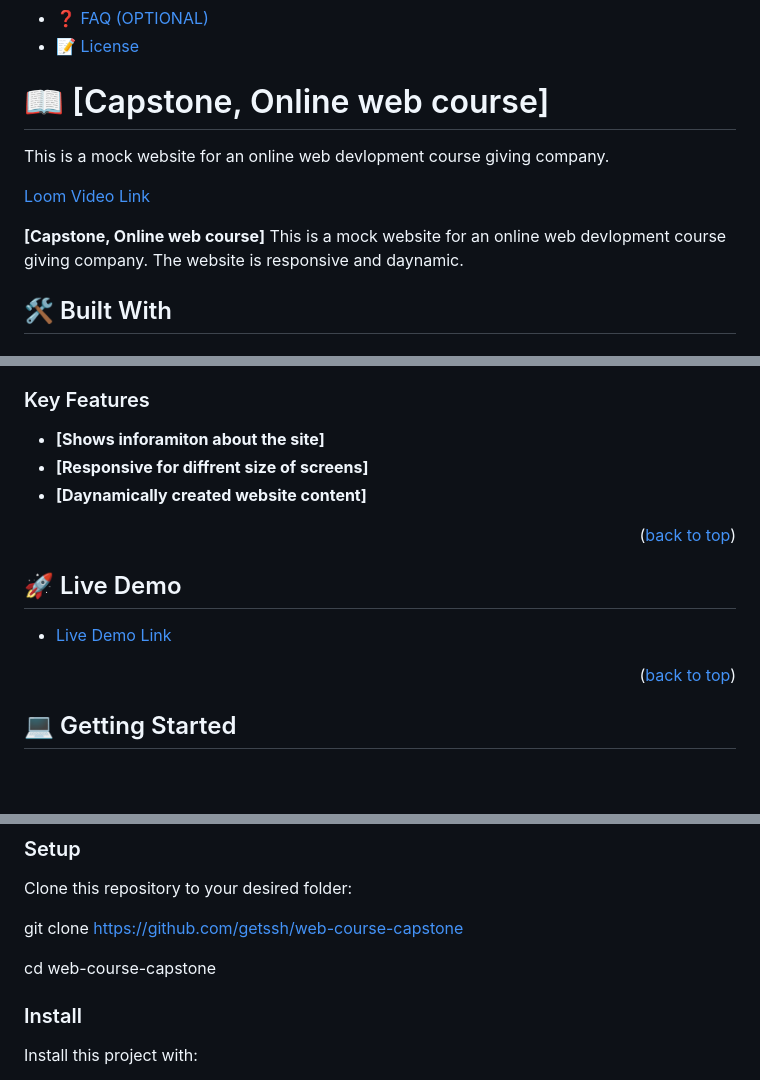
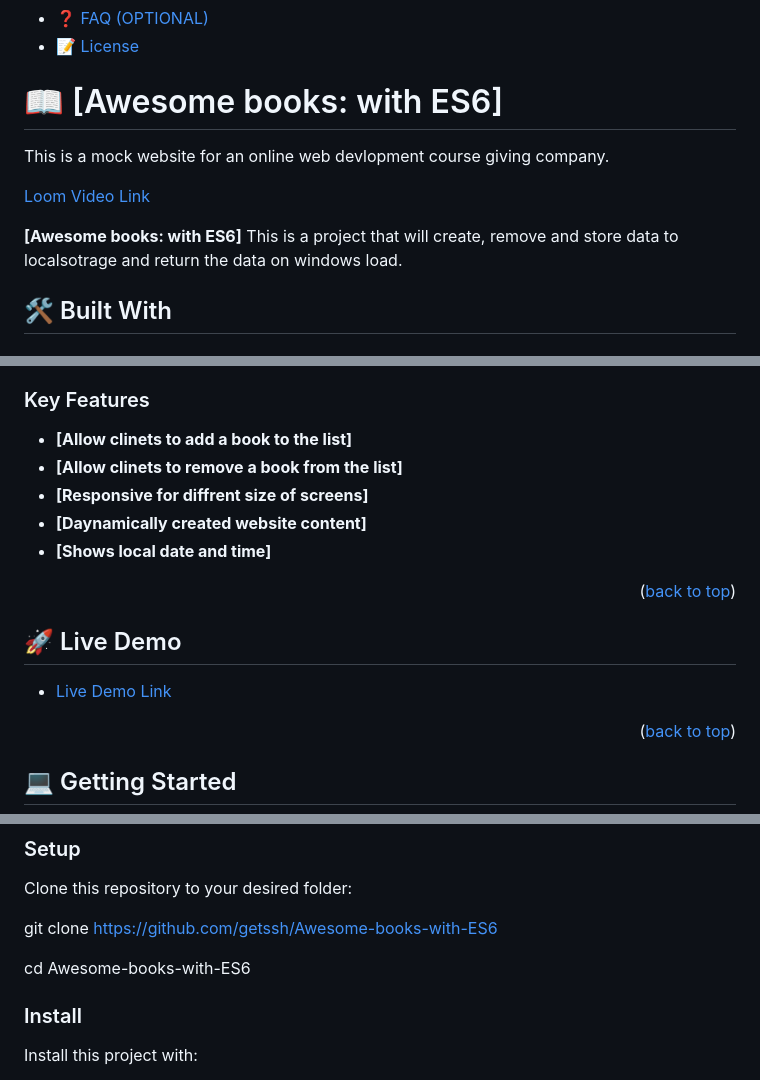
Before and after one commit to getssh/Awesome-books-with-ES6, a Markdown page: README.md, 3 parts joined by grey strips. Rendered like a GitHub page; blank space fills up the shorter version.

Commit message:
Update readme file for the project

```diff
--- a/README.md
+++ b/README.md
@@ -24,13 +24,13 @@
 
 <!-- PROJECT DESCRIPTION -->
 
-# 📖 [Capstone, Online web course] <a name="about-project"></a>
+# 📖 [Awesome books: with ES6] <a name="about-project"></a>
 
 This is a mock website for an online web devlopment course giving company.
 
 <a href="https://www.loom.com/share/3db7cb933f16446ca79dd553370f2514">Loom Video Link</a>
 
-**[Capstone, Online web course]** This is a mock website for an online web devlopment course giving company. The website is responsive and daynamic.
+**[Awesome books: with ES6]** This is a project that will create, remove and store data to localsotrage and return the data on windows load.
 
 ## 🛠 Built With <a name="built-with"></a>
 
@@ -63,9 +63,11 @@ For this project, HTML, CSS and JavaScript has been used
 
 ### Key Features <a name="key-features"></a>
 
-- **[Shows inforamiton about the site]**
+- **[Allow clinets to add a book to the list]**
+- **[Allow clinets to remove a book from the list]**
 - **[Responsive for diffrent size of screens]**
 - **[Daynamically created website content]**
+- **[Shows local date and time]**
 
 <p align="right">(<a href="#readme-top">back to top</a>)</p>
 
@@ -93,9 +95,9 @@ In order to run this project you need:
 
 Clone this repository to your desired folder:
 
-git clone https://github.com/getssh/web-course-capstone
+git clone https://github.com/getssh/Awesome-books-with-ES6
 
-cd web-course-capstone
+cd Awesome-books-with-ES6
 
 ### Install
 
```
Also changed, not shown: other parts of README.md (+4 -4 lines).
